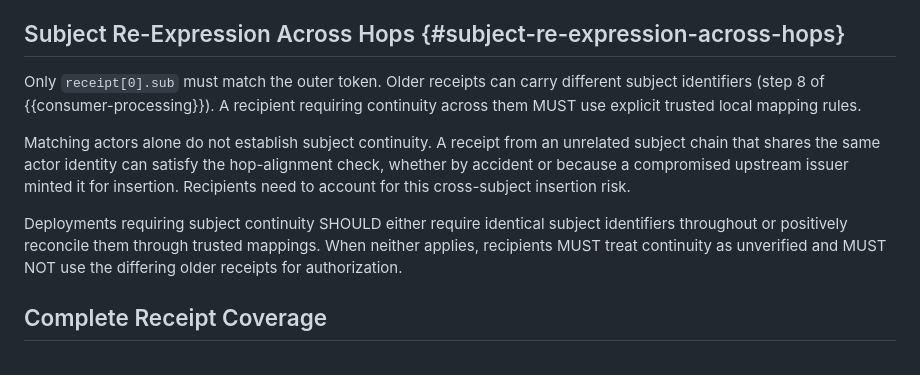
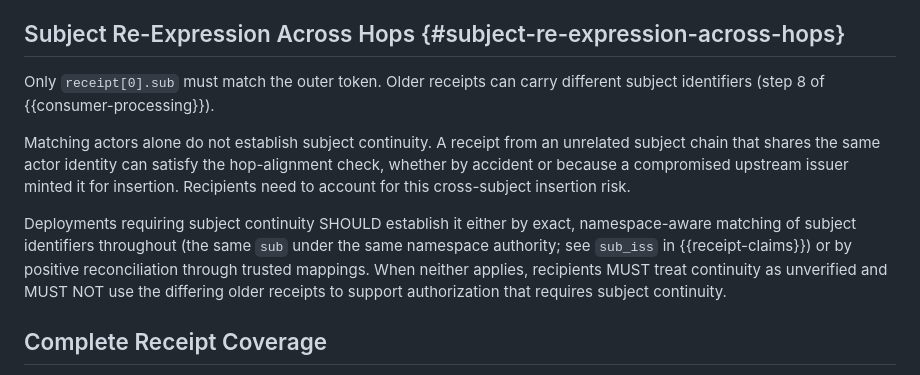
Before and after one commit to mcguinness/draft-mcguinness-oauth-actor-profile, a Markdown page: draft-mcguinness-oauth-actor-receipts.md, the part around the change. GitHub-like rendering.

Commit message:
Receipts: Allow namespace-aware matching or mapping for continuity
Decision 8: the fallback paragraph is kept and refined. The mapping-only
MUST is removed; the SHOULD names exact, namespace-aware matching or
trusted mapping as the alternatives; the fallback MUST NOT now covers
authorization that requires subject continuity.

```diff
--- a/draft-mcguinness-oauth-actor-receipts.md
+++ b/draft-mcguinness-oauth-actor-receipts.md
@@ -457,11 +457,11 @@ Consumer step 5 applies the following cases in order to `receipt[0]`:
 
 ## Subject Re-Expression Across Hops {#subject-re-expression-across-hops}
 
-Only `receipt[0].sub` must match the outer token.  Older receipts can carry different subject identifiers (step 8 of {{consumer-processing}}).  A recipient requiring continuity across them MUST use explicit trusted local mapping rules.
+Only `receipt[0].sub` must match the outer token.  Older receipts can carry different subject identifiers (step 8 of {{consumer-processing}}).
 
 Matching actors alone do not establish subject continuity.  A receipt from an unrelated subject chain that shares the same actor identity can satisfy the hop-alignment check, whether by accident or because a compromised upstream issuer minted it for insertion.  Recipients need to account for this cross-subject insertion risk.
 
-Deployments requiring subject continuity SHOULD either require identical subject identifiers throughout or positively reconcile them through trusted mappings.  When neither applies, recipients MUST treat continuity as unverified and MUST NOT use the differing older receipts for authorization.
+Deployments requiring subject continuity SHOULD establish it either by exact, namespace-aware matching of subject identifiers throughout (the same `sub` under the same namespace authority; see `sub_iss` in {{receipt-claims}}) or by positive reconciliation through trusted mappings.  When neither applies, recipients MUST treat continuity as unverified and MUST NOT use the differing older receipts to support authorization that requires subject continuity.
 
 ## Complete Receipt Coverage
 
```
